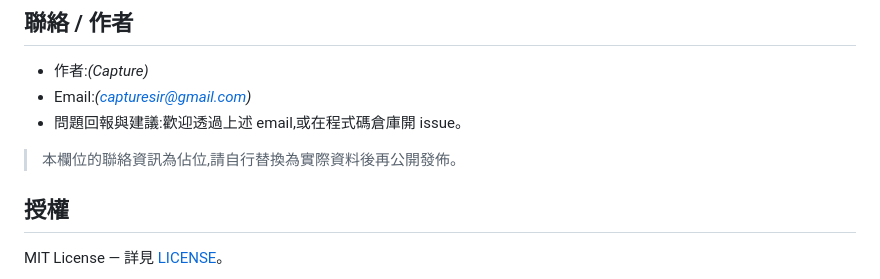
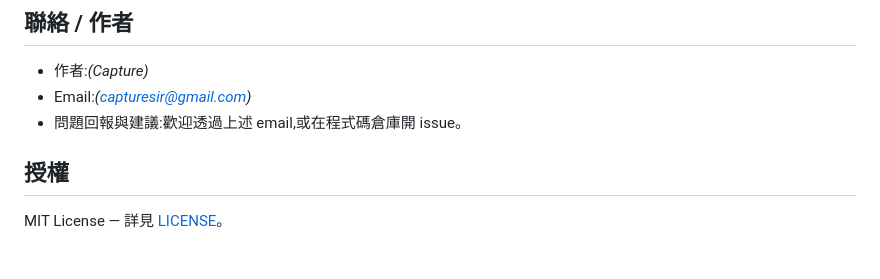
Before and after one commit to capturesir/alphanexus, a Markdown page: README.md, the part around the change. Drawn GitHub-style; blank space fills up the shorter version.

```diff
--- a/README.md
+++ b/README.md
@@ -156,8 +156,6 @@ npm test                  # 引擎回歸(15)+ 後端(14),共 29 項
 - Email:_(capturesir@gmail.com)_
 - 問題回報與建議:歡迎透過上述 email,或在程式碼倉庫開 issue。
 
-> 本欄位的聯絡資訊為佔位,請自行替換為實際資料後再公開發佈。
-
 ## 授權
 
 MIT License — 詳見 [LICENSE](LICENSE)。
```
Also changed, not shown: README.en.md (+0 -2 lines).
